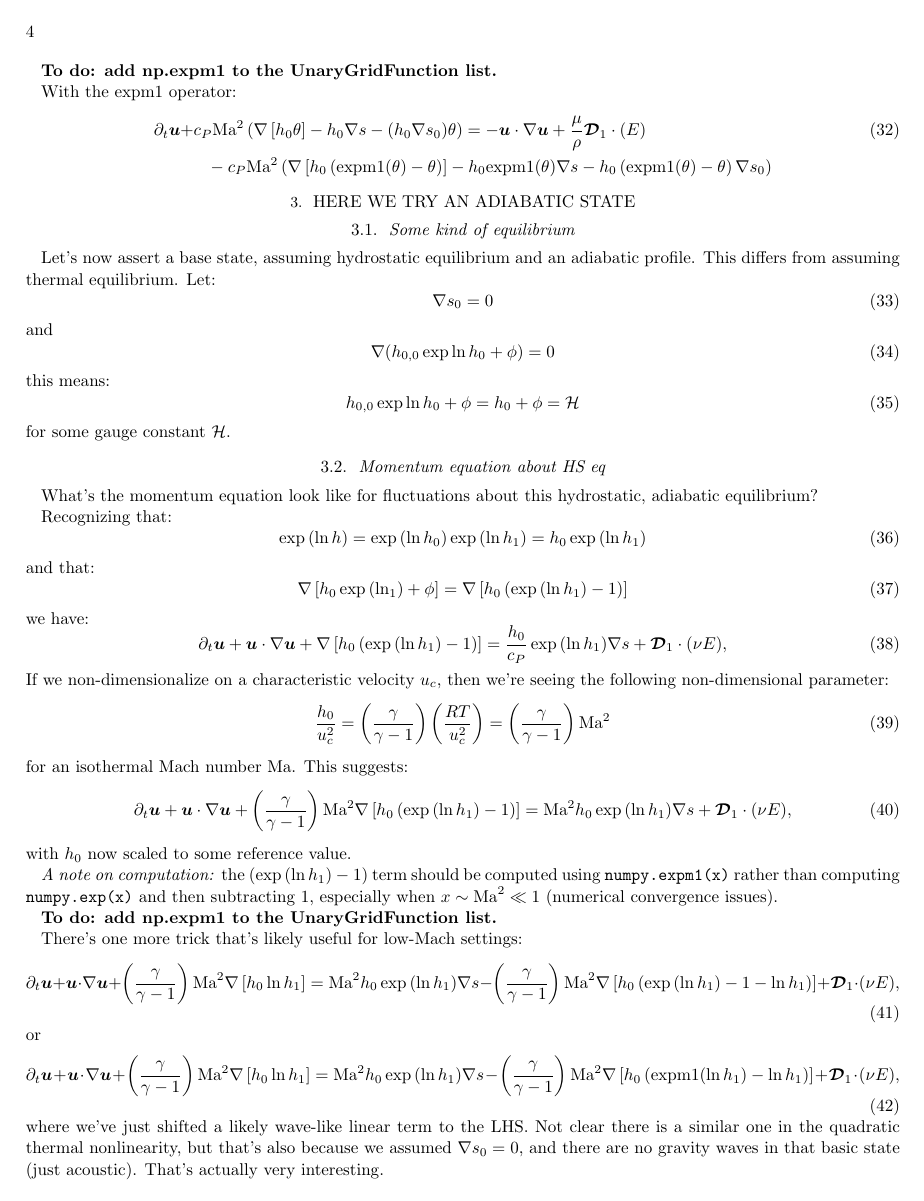
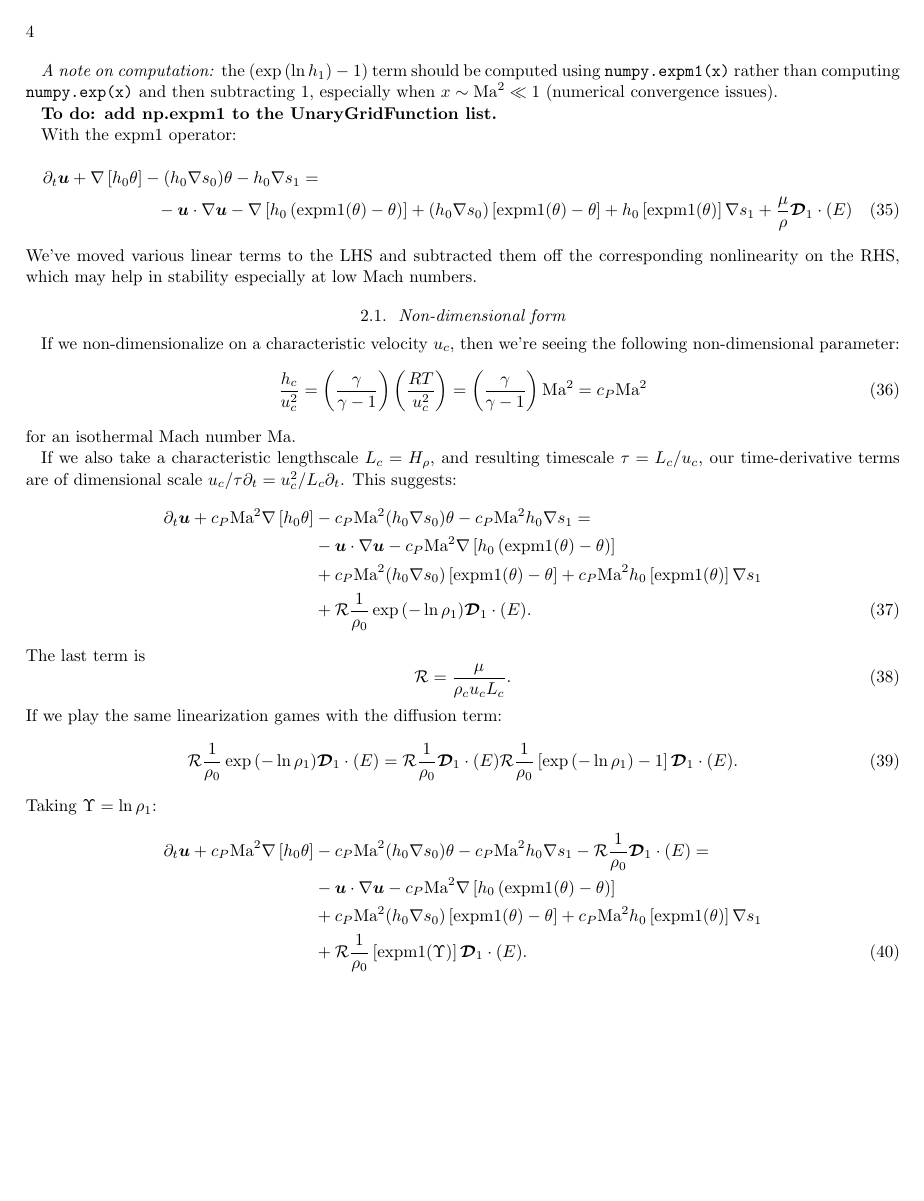
Before and after one commit to bpbrown/fully_compressible, a LaTeX paper (tex/equations.tex): page 4 of 5 before the commit and page 4 of 4 after it. Compiled offline with pdfLaTeX; an older LaTeX class or package is replaced by its successor.

Commit message:
Lots of work on the linearization of the buoyancy and pressure terms.

```diff
--- a/tex/equations.tex
+++ b/tex/equations.tex
@@ -206,0 +265,61 @@ we have:
+\emph{A note on computation:} the $\left(\exp{(\ln h_1)}-1\right)$ term should be computed using \verb+numpy.expm1(x)+ rather than computing \verb+numpy.exp(x)+ and then subtracting 1, especially when $x \sim \mathrm{Ma}^2 \ll 1$ (numerical convergence issues).
+
+\textbf{To do: add np.expm1 to the UnaryGridFunction list.}
+
+With the $\expm$ operator:
+\begin{multline}
+  \partial_t \vec{u}  +
+  \del\left[h_0 \theta\right] - (h_0 \del s_0)\theta - h_0 \del s_1
+  = \\
+  - \vec{u}\cdot \del\vec{u}
+  - \del\left[h_0\left(\expm{(\theta)} -\theta \right)\right]
+  + (h_0 \del s_0)\left[\expm{(\theta)} -\theta\right]
+  + h_0 \left[\expm{(\theta)}\right] \del s_1
+  + \frac{\mu}{\rho}\vec{\scrD}_1\cdot(E)
+\end{multline}
+We've moved various linear terms to the LHS and subtracted them off the corresponding nonlinearity on the RHS, which may help in stability especially at low Mach numbers.
+
+
+\subsection{Non-dimensional form}
+If we non-dimensionalize on a characteristic velocity $u_c$, then we're seeing the following non-dimensional parameter:
+\begin{equation}
+  \frac{h_c}{u_c^2} =
+  \left(\frac{\gamma}{\gamma-1}\right)\left(\frac{R T}{u_c^2}\right) =
+  \left(\frac{\gamma}{\gamma-1}\right) \mathrm{Ma}^2 =
+  c_P \mathrm{Ma}^2
+\end{equation}
+for an isothermal Mach number $\mathrm{Ma}$.
+
+If we also take a characteristic lengthscale $L_c = H_\rho$, and resulting timescale $\tau = L_c/u_c$, our time-derivative terms are of dimensional scale $u_c/\tau \partial_t = u_c^2/L_c \partial_t$.
+This suggests:
+\begin{align}
+  \partial_t \vec{u}  +
+  c_P \mathrm{Ma}^2 \del\left[h_0 \theta\right] &- c_P \mathrm{Ma}^2 (h_0 \del s_0)\theta - c_P \mathrm{Ma}^2 h_0 \del s_1
+  = \nonumber \\
+  &- \vec{u}\cdot \del\vec{u}
+  - c_P \mathrm{Ma}^2 \del\left[h_0\left(\expm{(\theta)} \nonumber -\theta \right)\right] \nonumber \\
+  & + c_P \mathrm{Ma}^2 (h_0 \del s_0)\left[\expm{(\theta)} -\theta\right]
+  + c_P \mathrm{Ma}^2 h_0 \left[\expm{(\theta)}\right] \del s_1 \nonumber \\
+  &+ \scrR \frac{1}{\rho_0}\exp{(-\ln \rho_1)}\vec{\scrD}_1\cdot(E).
+\end{align}
+The last term is
+\begin{equation}
+  \scrR = \frac{\mu}{\rho_c u_c L_c}.
+\end{equation}
+If we play the same linearization games with the diffusion term:
+\begin{equation}
+\scrR \frac{1}{\rho_0}\exp{(-\ln \rho_1)}\vec{\scrD}_1\cdot(E)
+= \scrR \frac{1}{\rho_0}\vec{\scrD}_1\cdot(E)
+\scrR \frac{1}{\rho_0}\left[\exp{(-\ln \rho_1)}-1\right]\vec{\scrD}_1\cdot(E).
+\end{equation}
+Taking $\Upsilon = \ln \rho_1$:
+\begin{align}
+  \partial_t \vec{u}  +
+  c_P \mathrm{Ma}^2 \del\left[h_0 \theta\right] &- c_P \mathrm{Ma}^2 (h_0 \del s_0)\theta - c_P \mathrm{Ma}^2 h_0 \del s_1
+  - \scrR \frac{1}{\rho_0}\vec{\scrD}_1\cdot(E) = \nonumber \\
+  &- \vec{u}\cdot \del\vec{u}
+  - c_P \mathrm{Ma}^2 \del\left[h_0\left(\expm{(\theta)} \nonumber -\theta \right)\right] \nonumber \\
+  & + c_P \mathrm{Ma}^2 (h_0 \del s_0)\left[\expm{(\theta)} -\theta\right]
+  + c_P \mathrm{Ma}^2 h_0 \left[\expm{(\theta)}\right] \del s_1 \nonumber \\
+  &+ \scrR \frac{1}{\rho_0}\left[\expm{(\Upsilon)}\right]\vec{\scrD}_1\cdot(E).
+\end{align}
```
Also changed, not shown: tex/equations.tex (72 more changed lines).
